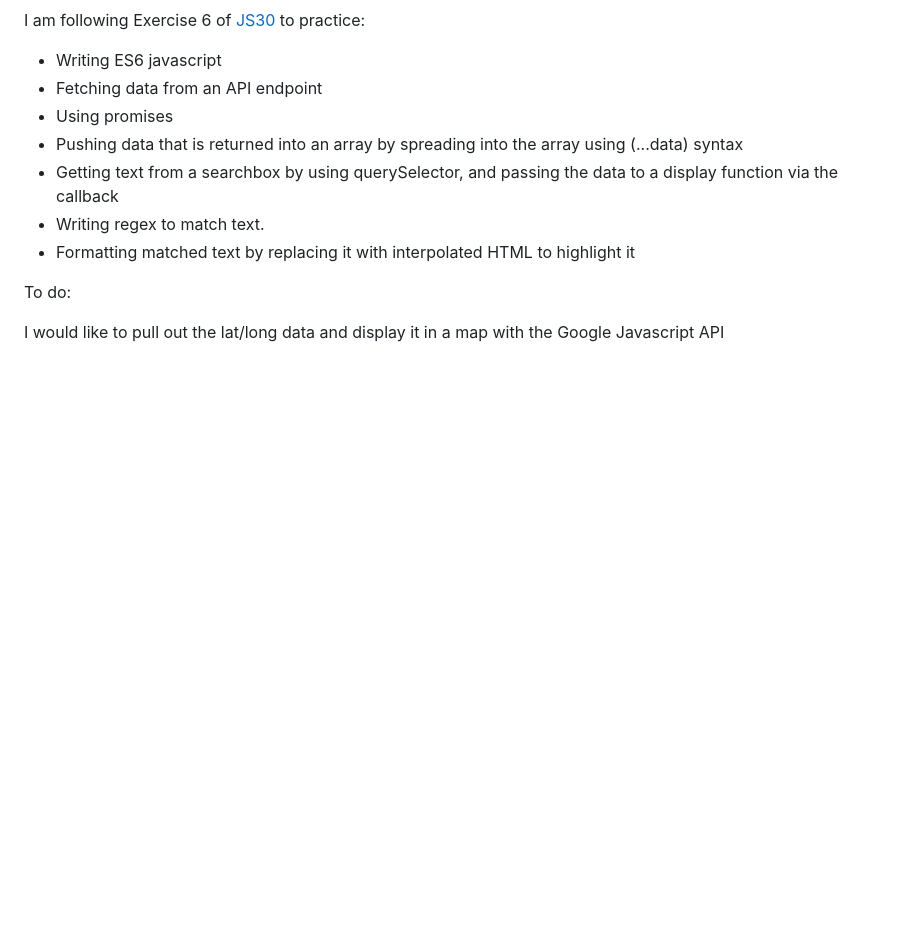
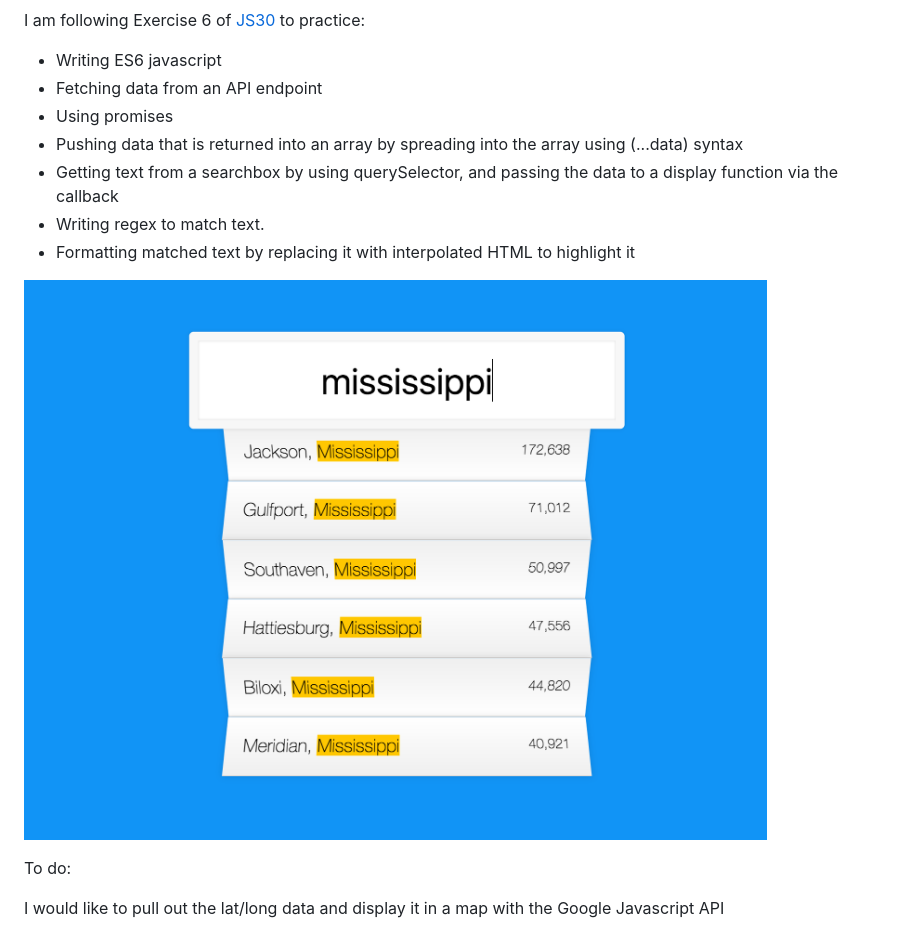
Before and after one commit to nickwu78/JS30---Autocomplete, a Markdown page: README.md, the part around the change. GitHub-like rendering; pictures changed too: screen1.png (added); blank space fills up the shorter version.

Commit message:
added a screenshot

```diff
--- a/README.md
+++ b/README.md
@@ -9,6 +9,8 @@ I am following Exercise 6 of [JS30](http://www.javascript30.com) to practice:
 * Writing regex to match text.
 * Formatting matched text by replacing it with interpolated HTML to highlight it
 
+![screenshot](screen1.png)
+
 To do:
 
 I would like to pull out the lat/long data and display it in a map with the Google Javascript API
```
